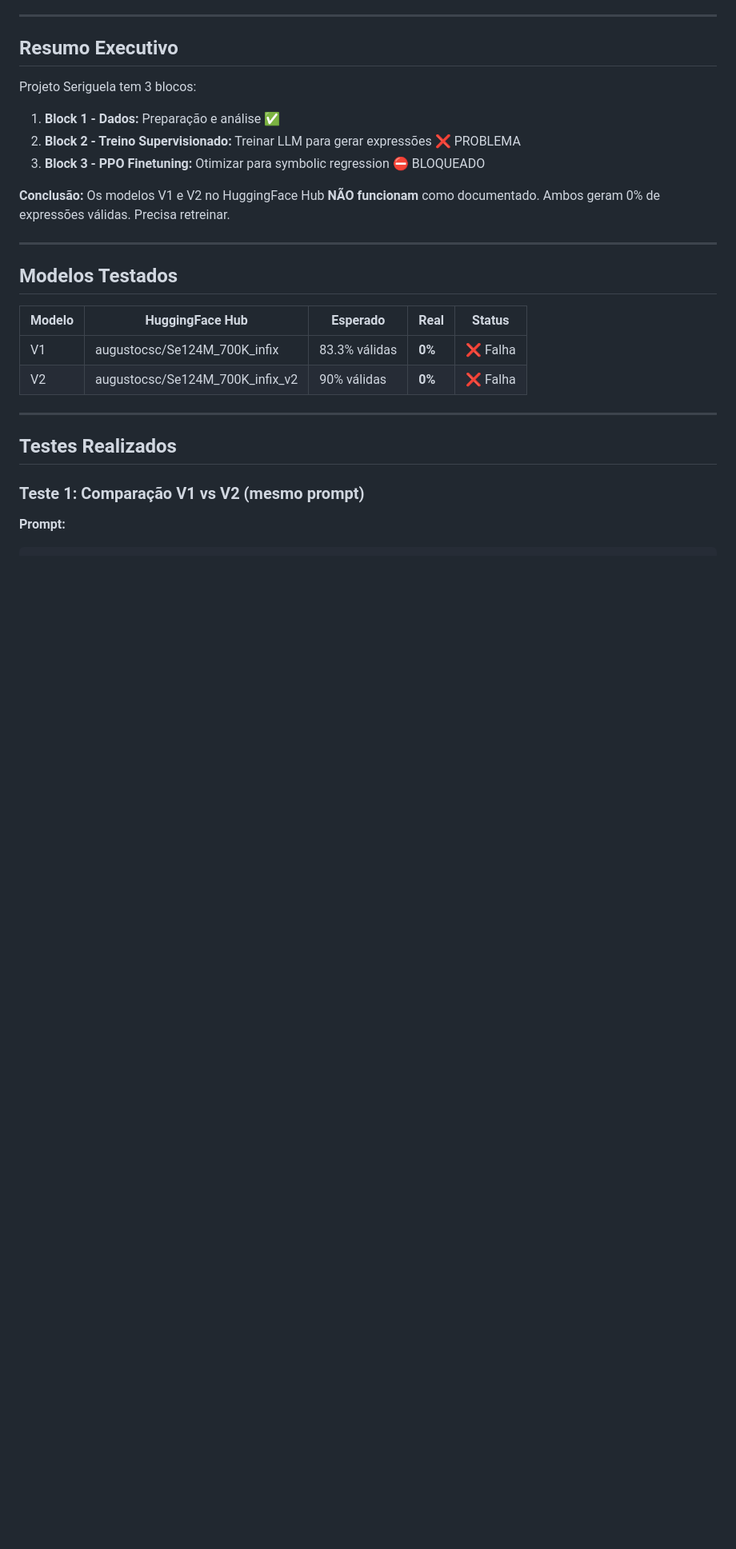
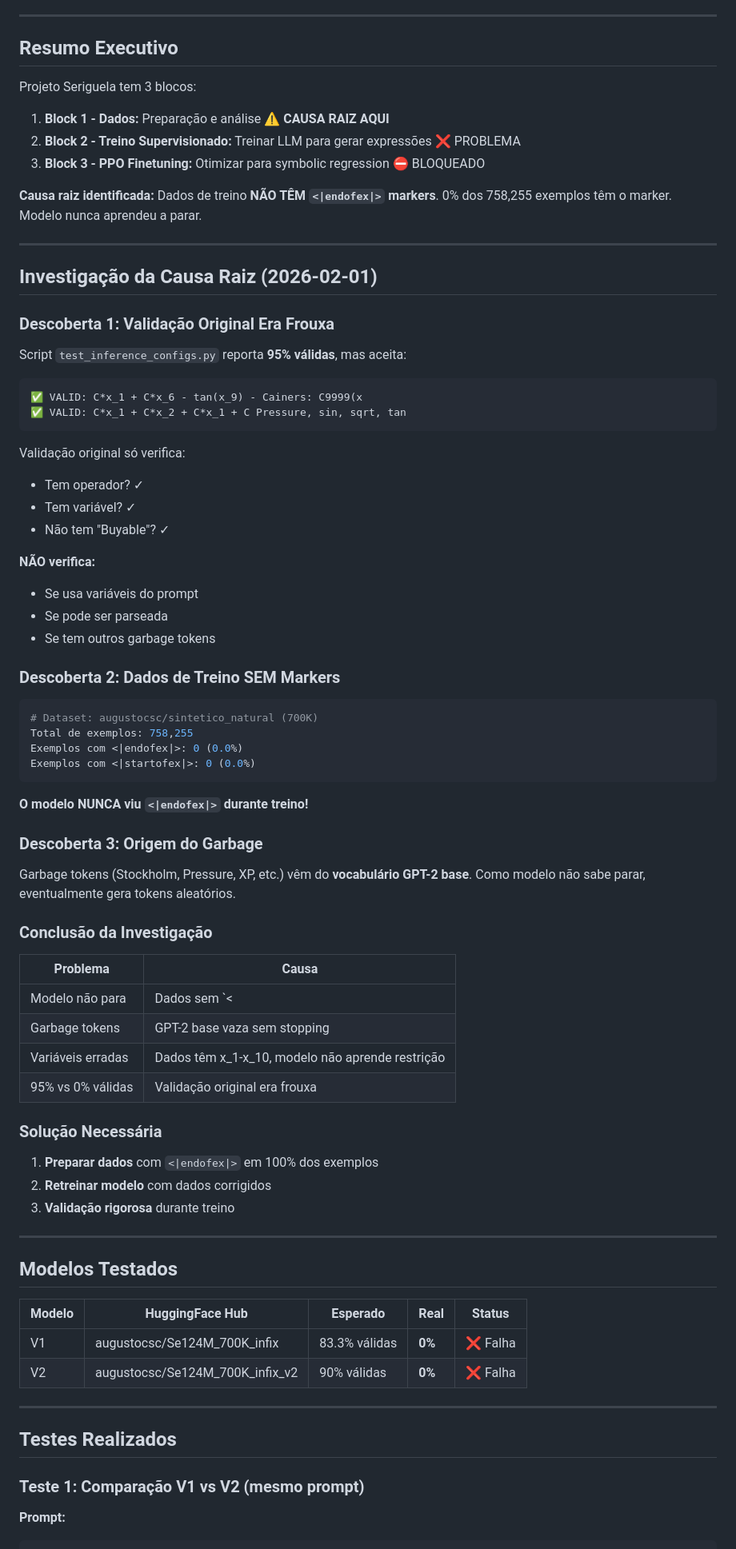
Before and after one commit to augustocsc/seriguela, a Markdown page: ANALYSIS_REPORT.md, the part around the change. Shown at 80% size. Drawn GitHub-style; blank space fills up the shorter version.

Commit message:
Document root cause: training data has no <|endofex|> markers
Investigation findings:
- 0% of 758,255 training examples have <|endofex|>
- Model never learned to stop generating
- Garbage tokens come from GPT-2 base vocabulary
- Original validation was too lenient (accepted garbage)

Solution: Prepare data with markers and retrain

````diff
--- a/ANALYSIS_REPORT.md
+++ b/ANALYSIS_REPORT.md
@@ -8,11 +8,64 @@
 ## Resumo Executivo
 
 Projeto Seriguela tem 3 blocos:
-1. **Block 1 - Dados:** Preparação e análise ✅
+1. **Block 1 - Dados:** Preparação e análise ⚠️ **CAUSA RAIZ AQUI**
 2. **Block 2 - Treino Supervisionado:** Treinar LLM para gerar expressões ❌ PROBLEMA
 3. **Block 3 - PPO Finetuning:** Otimizar para symbolic regression ⛔ BLOQUEADO
 
-**Conclusão:** Os modelos V1 e V2 no HuggingFace Hub **NÃO funcionam** como documentado. Ambos geram 0% de expressões válidas. Precisa retreinar.
+**Causa raiz identificada:** Dados de treino **NÃO TÊM `<|endofex|>` markers**. 0% dos 758,255 exemplos têm o marker. Modelo nunca aprendeu a parar.
+
+---
+
+## Investigação da Causa Raiz (2026-02-01)
+
+### Descoberta 1: Validação Original Era Frouxa
+
+Script `test_inference_configs.py` reporta **95% válidas**, mas aceita:
+```
+✅ VALID: C*x_1 + C*x_6 - tan(x_9) - Cainers: C9999(x
+✅ VALID: C*x_1 + C*x_2 + C*x_1 + C Pressure, sin, sqrt, tan
+```
+
+Validação original só verifica:
+- Tem operador? ✓
+- Tem variável? ✓
+- Não tem "Buyable"? ✓
+
+**NÃO verifica:**
+- Se usa variáveis do prompt
+- Se pode ser parseada
+- Se tem outros garbage tokens
+
+### Descoberta 2: Dados de Treino SEM Markers
+
+```python
+# Dataset: augustocsc/sintetico_natural (700K)
+Total de exemplos: 758,255
+Exemplos com <|endofex|>: 0 (0.0%)
+Exemplos com <|startofex|>: 0 (0.0%)
+```
+
+**O modelo NUNCA viu `<|endofex|>` durante treino!**
+
+### Descoberta 3: Origem do Garbage
+
+Garbage tokens (Stockholm, Pressure, XP, etc.) vêm do **vocabulário GPT-2 base**.
+Como modelo não sabe parar, eventualmente gera tokens aleatórios.
+
+### Conclusão da Investigação
+
+| Problema | Causa |
+|----------|-------|
+| Modelo não para | Dados sem `<|endofex|>` |
+| Garbage tokens | GPT-2 base vaza sem stopping |
+| Variáveis erradas | Dados têm x_1-x_10, modelo não aprende restrição |
+| 95% vs 0% válidas | Validação original era frouxa |
+
+### Solução Necessária
+
+1. **Preparar dados** com `<|endofex|>` em 100% dos exemplos
+2. **Retreinar modelo** com dados corrigidos
+3. **Validação rigorosa** durante treino
 
 ---
 
````
